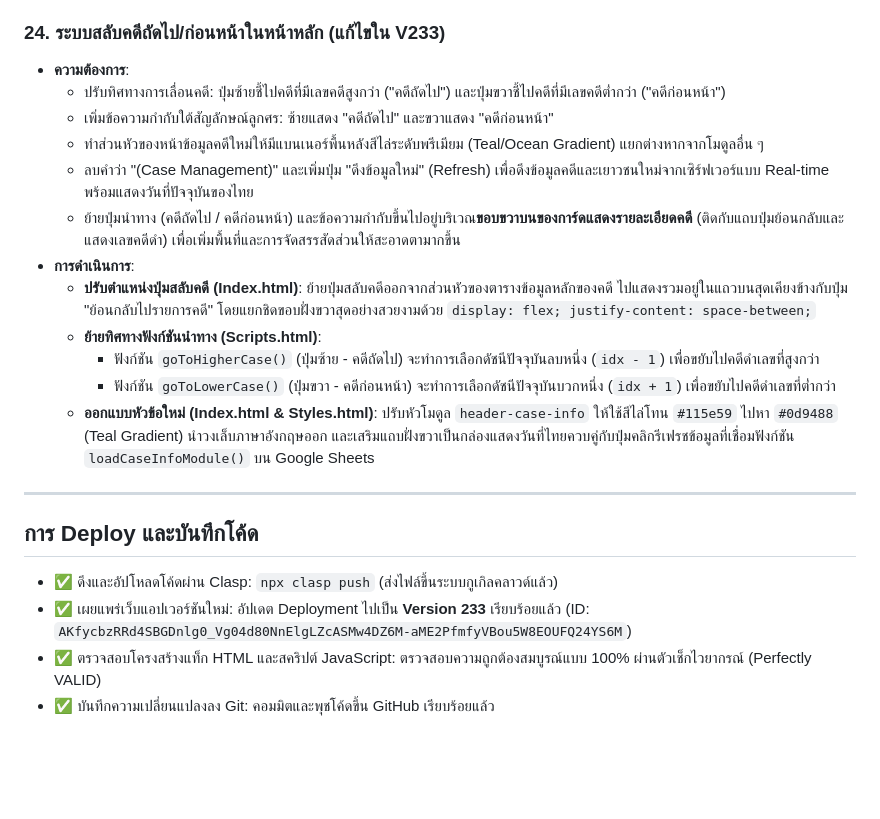
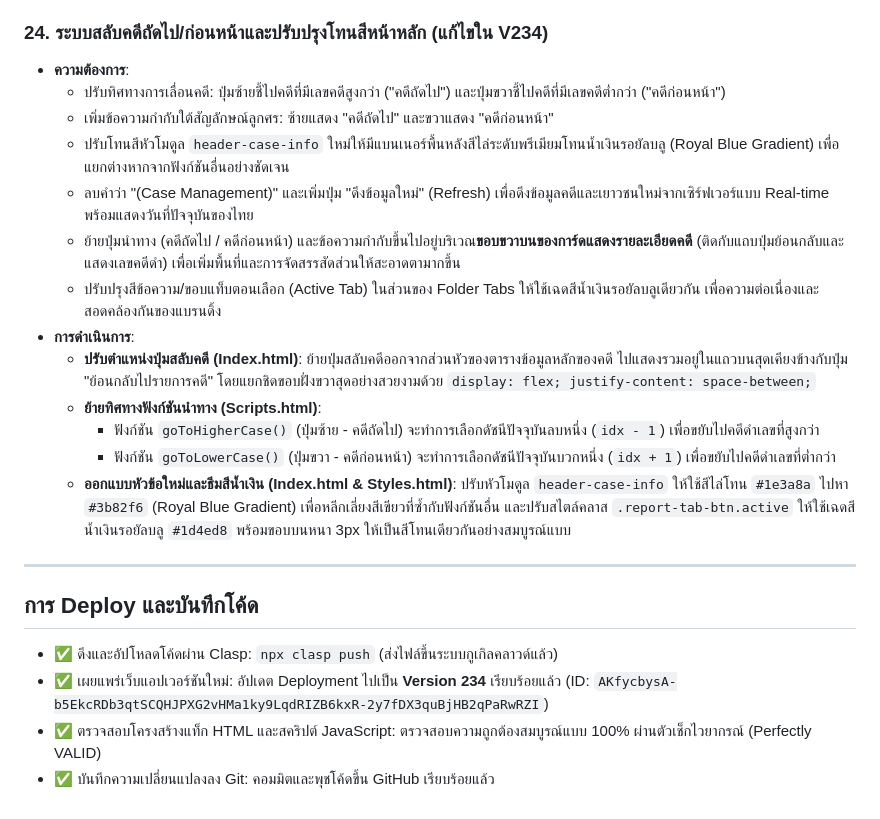
Before and after one commit to acoptzerom-pixel/CCMS, a Markdown page: walkthrough.md, the part around the change. Drawn GitHub-style; blank space fills up the shorter version.

Commit message:
Update walkthrough.md with version 234 details

```diff
--- a/walkthrough.md
+++ b/walkthrough.md
@@ -258,24 +258,25 @@
     - ยูนิฟายการป้อนข้อมูลวันที่ทั้งหมดในระบบด้วยตัวคุม `be-date-picker-wrapper` ซึ่งใช้ตัวป้อนสไลด์ปฏิทิน Native Date Picker ซ่อนตัวอยู่เบื้องหลังการแสดงผลที่เป็นข้อความ พ.ศ. หน้าจอ ป้องกันปัญหาระบบเบราว์เซอร์ไม่รองรับปี พ.ศ. และทำให้ผู้ใช้งานคลิกเลือกปฏิทินได้อย่างแม่นยำ 100%
     - ผูกตัวแปร Vue และฟังก์ชันควบคุมสิทธิ์เพื่อปิดการบันทึก/แก้ไขหากผู้ใช้เป็นบทบาทผู้อำนวยการ (isDirector = true)
 
-### 24. ระบบสลับคดีถัดไป/ก่อนหน้าในหน้าหลัก (แก้ไขใน V233)
+### 24. ระบบสลับคดีถัดไป/ก่อนหน้าและปรับปรุงโทนสีหน้าหลัก (แก้ไขใน V234)
 * **ความต้องการ**:
   - ปรับทิศทางการเลื่อนคดี: ปุ่มซ้ายชี้ไปคดีที่มีเลขคดีสูงกว่า ("คดีถัดไป") และปุ่มขวาชี้ไปคดีที่มีเลขคดีต่ำกว่า ("คดีก่อนหน้า")
   - เพิ่มข้อความกำกับใต้สัญลักษณ์ลูกศร: ซ้ายแสดง "คดีถัดไป" และขวาแสดง "คดีก่อนหน้า"
-  - ทำส่วนหัวของหน้าข้อมูลคดีใหม่ให้มีแบนเนอร์พื้นหลังสีไล่ระดับพรีเมียม (Teal/Ocean Gradient) แยกต่างหากจากโมดูลอื่น ๆ
+  - ปรับโทนสีหัวโมดูล `header-case-info` ใหม่ให้มีแบนเนอร์พื้นหลังสีไล่ระดับพรีเมียมโทนน้ำเงินรอยัลบลู (Royal Blue Gradient) เพื่อแยกต่างหากจากฟังก์ชันอื่นอย่างชัดเจน
   - ลบคำว่า "(Case Management)" และเพิ่มปุ่ม "ดึงข้อมูลใหม่" (Refresh) เพื่อดึงข้อมูลคดีและเยาวชนใหม่จากเซิร์ฟเวอร์แบบ Real-time พร้อมแสดงวันที่ปัจจุบันของไทย
   - ย้ายปุ่มนำทาง (คดีถัดไป / คดีก่อนหน้า) และข้อความกำกับขึ้นไปอยู่บริเวณ**ขอบขวาบนของการ์ดแสดงรายละเอียดคดี** (ติดกับแถบปุ่มย้อนกลับและแสดงเลขคดีดำ) เพื่อเพิ่มพื้นที่และการจัดสรรสัดส่วนให้สะอาดตามากขึ้น
+  - ปรับปรุงสีข้อความ/ขอบแท็บตอนเลือก (Active Tab) ในส่วนของ Folder Tabs ให้ใช้เฉดสีน้ำเงินรอยัลบลูเดียวกัน เพื่อความต่อเนื่องและสอดคล้องกันของแบรนดิ้ง
 * **การดำเนินการ**:
   - **ปรับตำแหน่งปุ่มสลับคดี (Index.html)**: ย้ายปุ่มสลับคดีออกจากส่วนหัวของตารางข้อมูลหลักของคดี ไปแสดงรวมอยู่ในแถวบนสุดเคียงข้างกับปุ่ม "ย้อนกลับไปรายการคดี" โดยแยกชิดขอบฝั่งขวาสุดอย่างสวยงามด้วย `display: flex; justify-content: space-between;`
   - **ย้ายทิศทางฟังก์ชันนำทาง (Scripts.html)**:
     - ฟังก์ชัน `goToHigherCase()` (ปุ่มซ้าย - คดีถัดไป) จะทำการเลือกดัชนีปัจจุบันลบหนึ่ง (`idx - 1`) เพื่อขยับไปคดีดำเลขที่สูงกว่า
     - ฟังก์ชัน `goToLowerCase()` (ปุ่มขวา - คดีก่อนหน้า) จะทำการเลือกดัชนีปัจจุบันบวกหนึ่ง (`idx + 1`) เพื่อขยับไปคดีดำเลขที่ต่ำกว่า
-  - **ออกแบบหัวข้อใหม่ (Index.html & Styles.html)**: ปรับหัวโมดูล `header-case-info` ให้ใช้สีไล่โทน `#115e59` ไปหา `#0d9488` (Teal Gradient) นำวงเล็บภาษาอังกฤษออก และเสริมแถบฝั่งขวาเป็นกล่องแสดงวันที่ไทยควบคู่กับปุ่มคลิกรีเฟรชข้อมูลที่เชื่อมฟังก์ชัน `loadCaseInfoModule()` บน Google Sheets
+  - **ออกแบบหัวข้อใหม่และธีมสีน้ำเงิน (Index.html & Styles.html)**: ปรับหัวโมดูล `header-case-info` ให้ใช้สีไล่โทน `#1e3a8a` ไปหา `#3b82f6` (Royal Blue Gradient) เพื่อหลีกเลี่ยงสีเขียวที่ซ้ำกับฟังก์ชันอื่น และปรับสไตล์คลาส `.report-tab-btn.active` ให้ใช้เฉดสีน้ำเงินรอยัลบลู `#1d4ed8` พร้อมขอบบนหนา 3px ให้เป็นสีโทนเดียวกันอย่างสมบูรณ์แบบ
 
 ---
 
 ## การ Deploy และบันทึกโค้ด
 - ✅ ดึงและอัปโหลดโค้ดผ่าน Clasp: `npx clasp push` (ส่งไฟล์ขึ้นระบบกูเกิลคลาวด์แล้ว)
-- ✅ เผยแพร่เว็บแอปเวอร์ชันใหม่: อัปเดต Deployment ไปเป็น **Version 233** เรียบร้อยแล้ว (ID: `AKfycbzRRd4SBGDnlg0_Vg04d80NnElgLZcASMw4DZ6M-aME2PfmfyVBou5W8EOUFQ24YS6M`)
+- ✅ เผยแพร่เว็บแอปเวอร์ชันใหม่: อัปเดต Deployment ไปเป็น **Version 234** เรียบร้อยแล้ว (ID: `AKfycbysA-b5EkcRDb3qtSCQHJPXG2vHMa1ky9LqdRIZB6kxR-2y7fDX3quBjHB2qPaRwRZI`)
 - ✅ ตรวจสอบโครงสร้างแท็ก HTML และสคริปต์ JavaScript: ตรวจสอบความถูกต้องสมบูรณ์แบบ 100% ผ่านตัวเช็กไวยากรณ์ (Perfectly VALID)
 - ✅ บันทึกความเปลี่ยนแปลงลง Git: คอมมิตและพุชโค้ดขึ้น GitHub เรียบร้อยแล้ว
```
